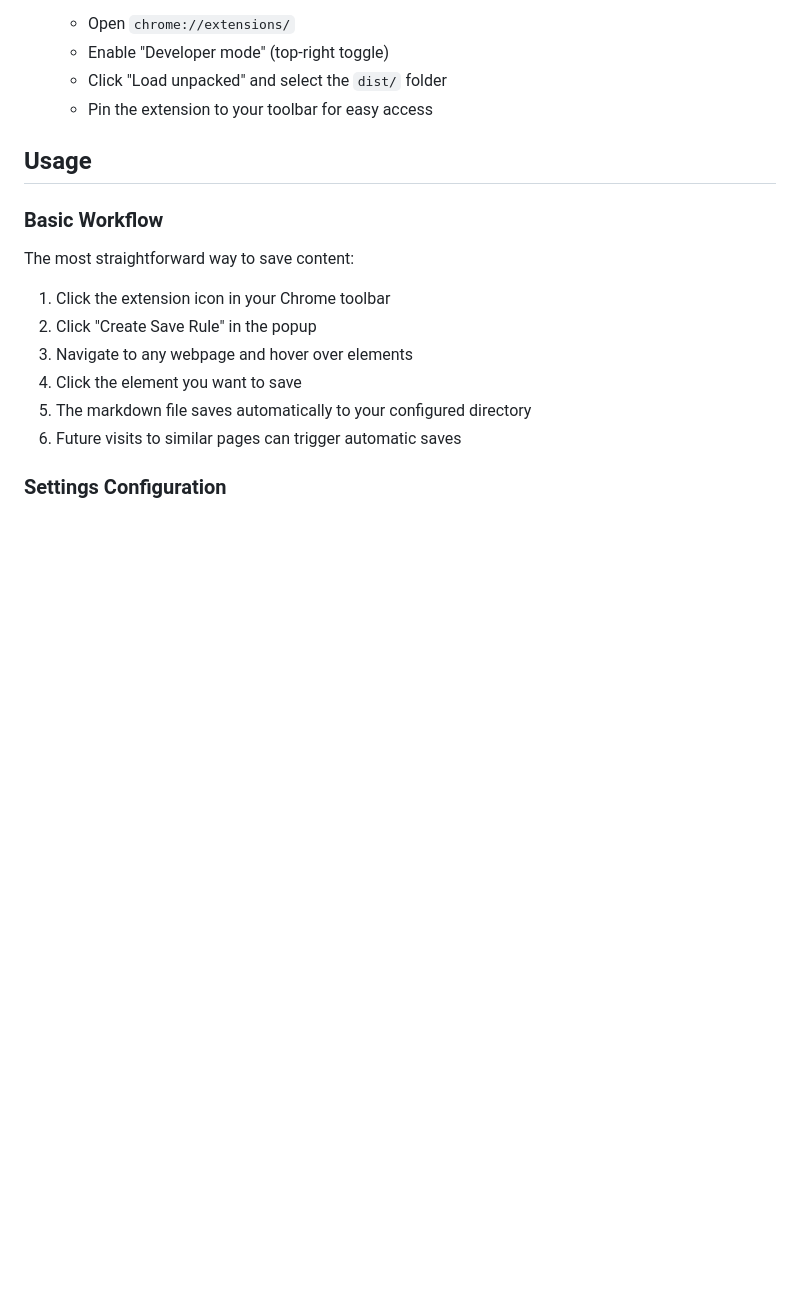
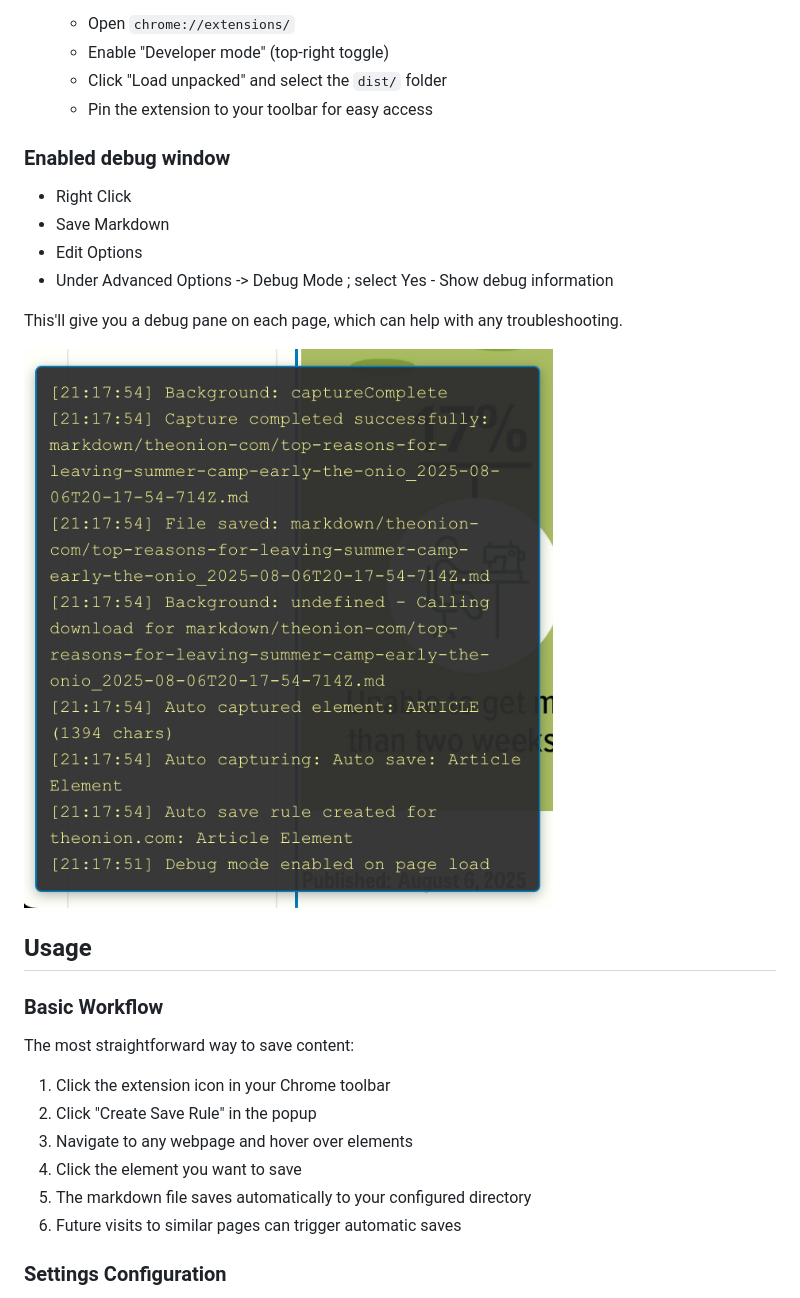
Before and after one commit to adaptivekind/save-markdown, a Markdown page: README.md, the part around the change printed below. GitHub-like rendering; pictures changed too: docs/debug-pane.png (added); blank space fills up the shorter version.

Commit message:
docs : add details on debug pane

```diff
--- a/README.md
+++ b/README.md
@@ -79,6 +81,17 @@ Load in dev mode with hot reloading of local changes:
    - Enable "Developer mode" (top-right toggle)
    - Click "Load unpacked" and select the `dist/` folder
    - Pin the extension to your toolbar for easy access
+
+### Enabled debug window
+
+- Right Click
+- Save Markdown
+- Edit Options
+- Under Advanced Options -> Debug Mode ; select Yes - Show debug information
+
+This'll give you a debug pane on each page, which can help with any troubleshooting.
+
+![debug pane](./docs/debug-pane.png)
 
 ## Usage
 
```
Also changed, not shown: other parts of README.md (+2 -0 lines), docs/auto-save-rules.png (added).
